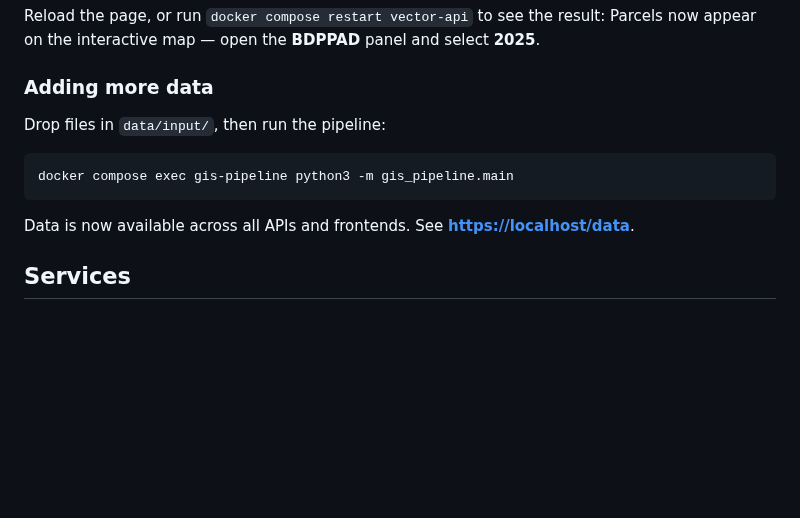
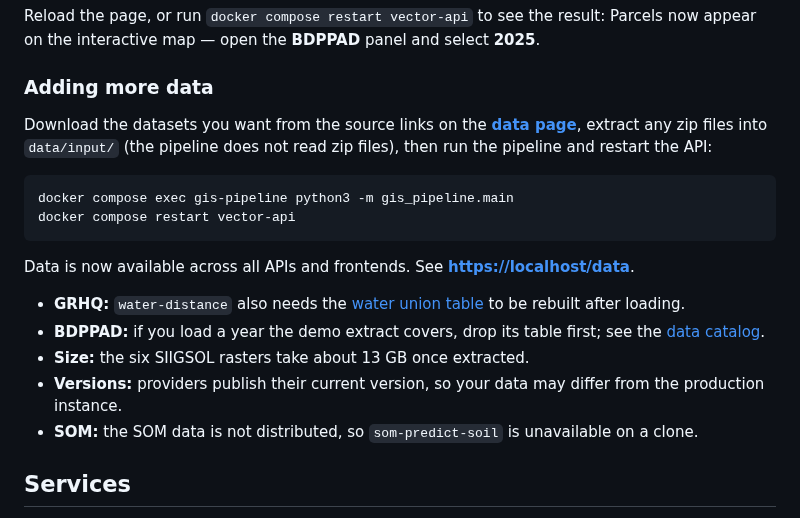
Before and after one commit to jeremie-durand/Agri-SDSS, a Markdown page: README.md, the part around the change. GitHub-like rendering; blank space fills up the shorter version.

Commit message:
docs: update README with instructions for adding datasets and pipeline execution

````diff
--- a/README.md
+++ b/README.md
@@ -47,13 +47,27 @@ Reload the page, or run `docker compose restart vector-api` to see the result: P
 
 ### Adding more data
 
-Drop files in `data/input/`, then run the pipeline:
+Download the datasets you want from the source links on the
+**[data page](https://localhost/data)**, extract any zip files into `data/input/`
+(the pipeline does not read zip files), then run the pipeline and restart the API:
 
 ```bash
 docker compose exec gis-pipeline python3 -m gis_pipeline.main
+docker compose restart vector-api
 ```
 
 Data is now available across all APIs and frontends. See **[https://localhost/data](https://localhost/data)**.
+
+- **GRHQ:** `water-distance` also needs the
+  [water union table](docs/DEPLOYMENT.md#step-6--rebuild-the-grhq-water-union-table)
+  to be rebuilt after loading.
+- **BDPPAD:** if you load a year the demo extract covers, drop its table first; see
+  the [data catalog](docs/data/CATALOG.md).
+- **Size:** the six SIIGSOL rasters take about 13 GB once extracted.
+- **Versions:** providers publish their current version, so your data may differ from
+  the production instance.
+- **SOM:** the SOM data is not distributed, so `som-predict-soil` is unavailable on a
+  clone.
 
 ## Services
 
````
